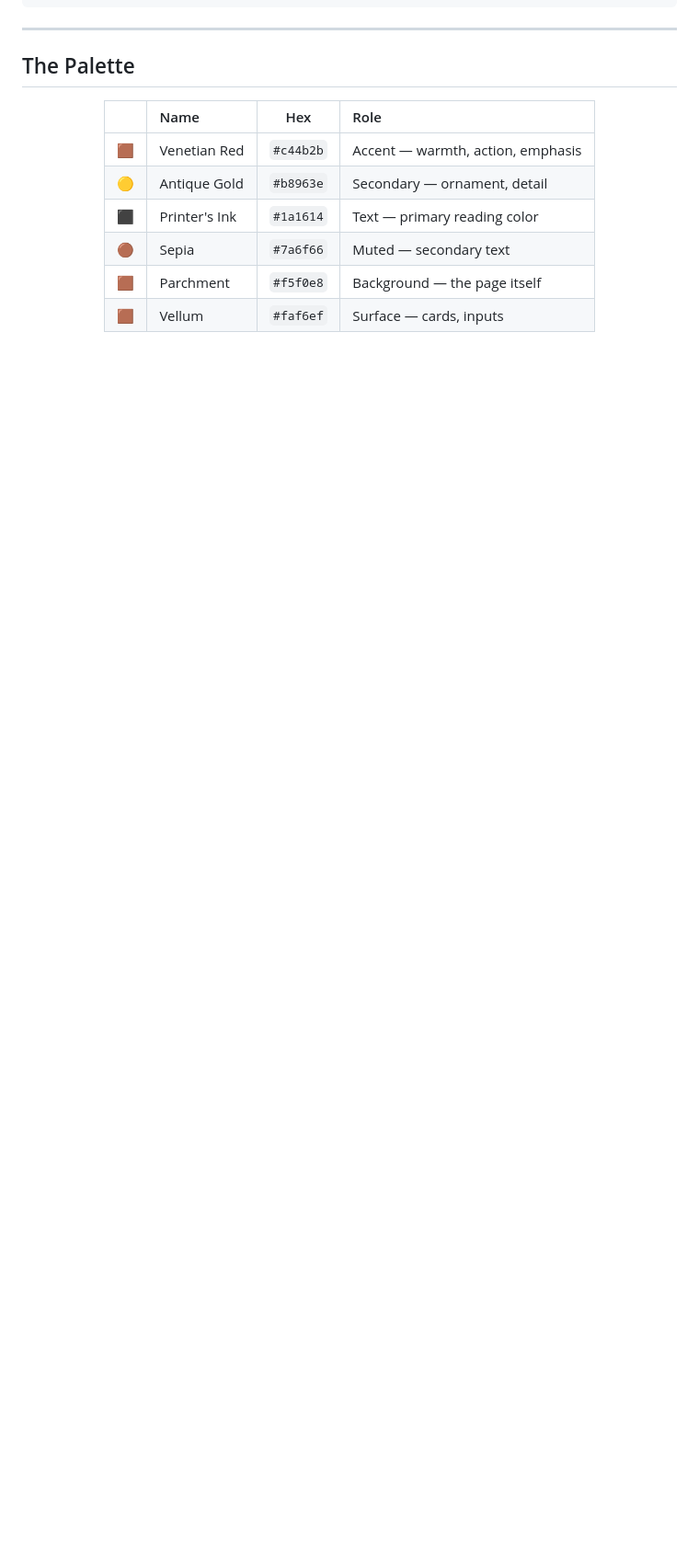
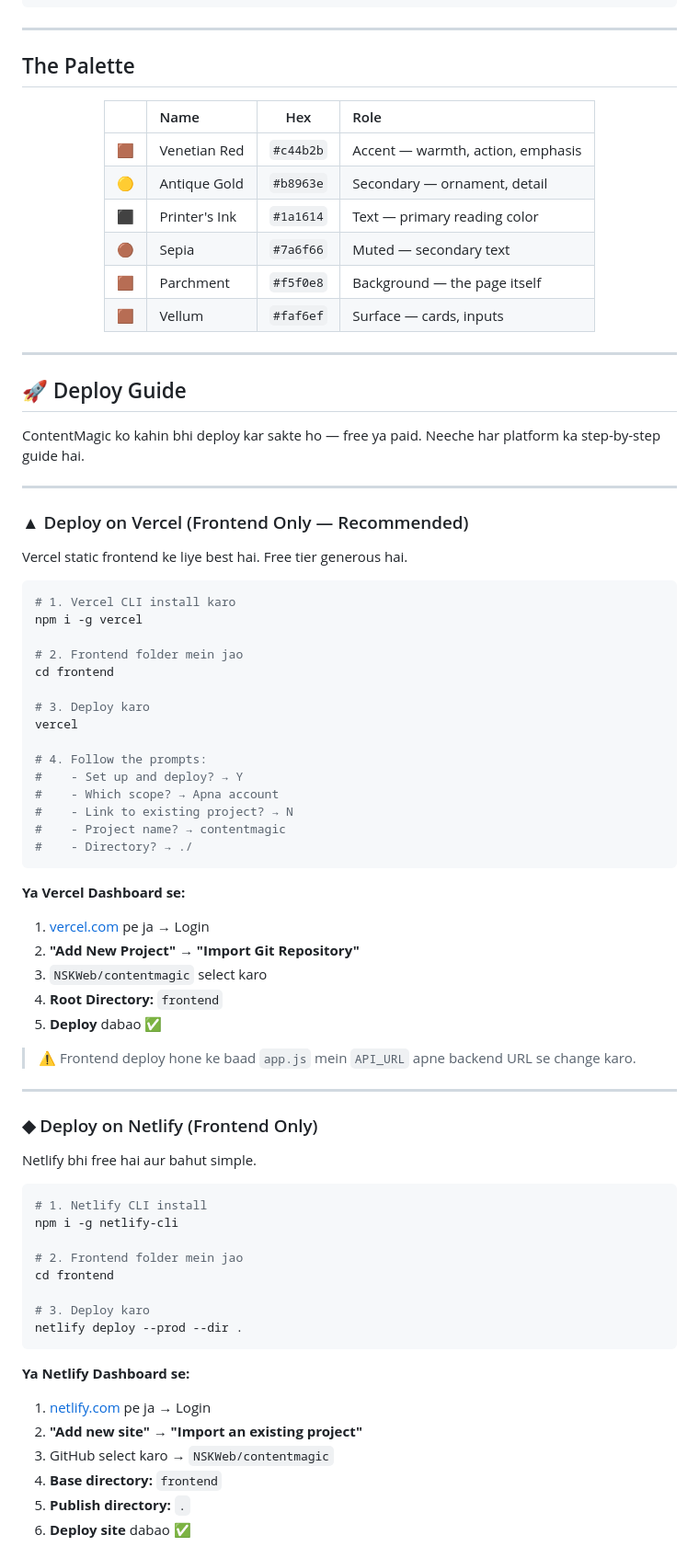
Before and after one commit to NSKWeb/contentmagic, a Markdown page: README.md, the part around one of its changes. Shown at 92% size. Drawn GitHub-style; blank space fills up the shorter version.

Commit message:
docs: clickable badges + complete deploy guide (Vercel/Netlify/VPS/Docker)

````diff
--- a/README.md
+++ b/README.md
@@ -172,3 +172,68 @@ contentmagic/
 | 🟫 | Vellum | `#faf6ef` | Surface — cards, inputs |
 
 </div>
+
+---
+
+## 🚀 Deploy Guide
+
+ContentMagic ko kahin bhi deploy kar sakte ho — free ya paid. Neeche har platform ka step-by-step guide hai.
+
+---
+
+### ▲ Deploy on Vercel (Frontend Only — Recommended)
+
+Vercel static frontend ke liye best hai. Free tier generous hai.
+
+```bash
+# 1. Vercel CLI install karo
+npm i -g vercel
+
+# 2. Frontend folder mein jao
+cd frontend
+
+# 3. Deploy karo
+vercel
+
+# 4. Follow the prompts:
+#    - Set up and deploy? → Y
+#    - Which scope? → Apna account
+#    - Link to existing project? → N
+#    - Project name? → contentmagic
+#    - Directory? → ./
+```
+
+**Ya Vercel Dashboard se:**
+1. [vercel.com](https://vercel.com) pe ja → Login
+2. **"Add New Project"** → **"Import Git Repository"**
+3. `NSKWeb/contentmagic` select karo
+4. **Root Directory:** `frontend`
+5. **Deploy** dabao ✅
+
+> ⚠️ Frontend deploy hone ke baad `app.js` mein `API_URL` apne backend URL se change karo.
+
+---
+
+### ◆ Deploy on Netlify (Frontend Only)
+
+Netlify bhi free hai aur bahut simple.
+
+```bash
+# 1. Netlify CLI install
+npm i -g netlify-cli
+
+# 2. Frontend folder mein jao
+cd frontend
+
+# 3. Deploy karo
+netlify deploy --prod --dir .
+```
+
+**Ya Netlify Dashboard se:**
+1. [netlify.com](https://netlify.com) pe ja → Login
+2. **"Add new site"** → **"Import an existing project"**
+3. GitHub select karo → `NSKWeb/contentmagic`
+4. **Base directory:** `frontend`
+5. **Publish directory:** `.`
+6. **Deploy site** dabao ✅
+
````
Also changed, not shown: other parts of README.md (+96 -10 lines).
